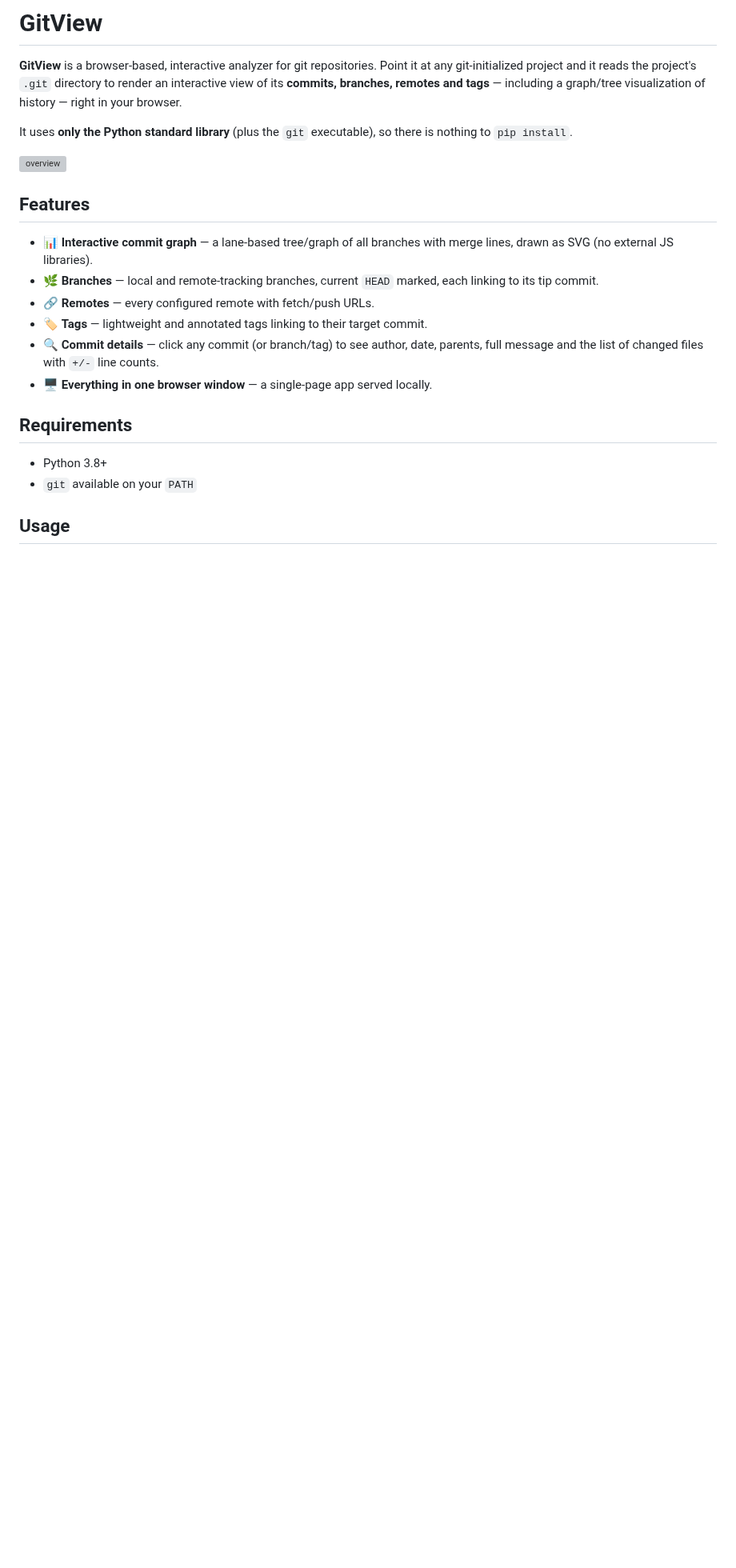
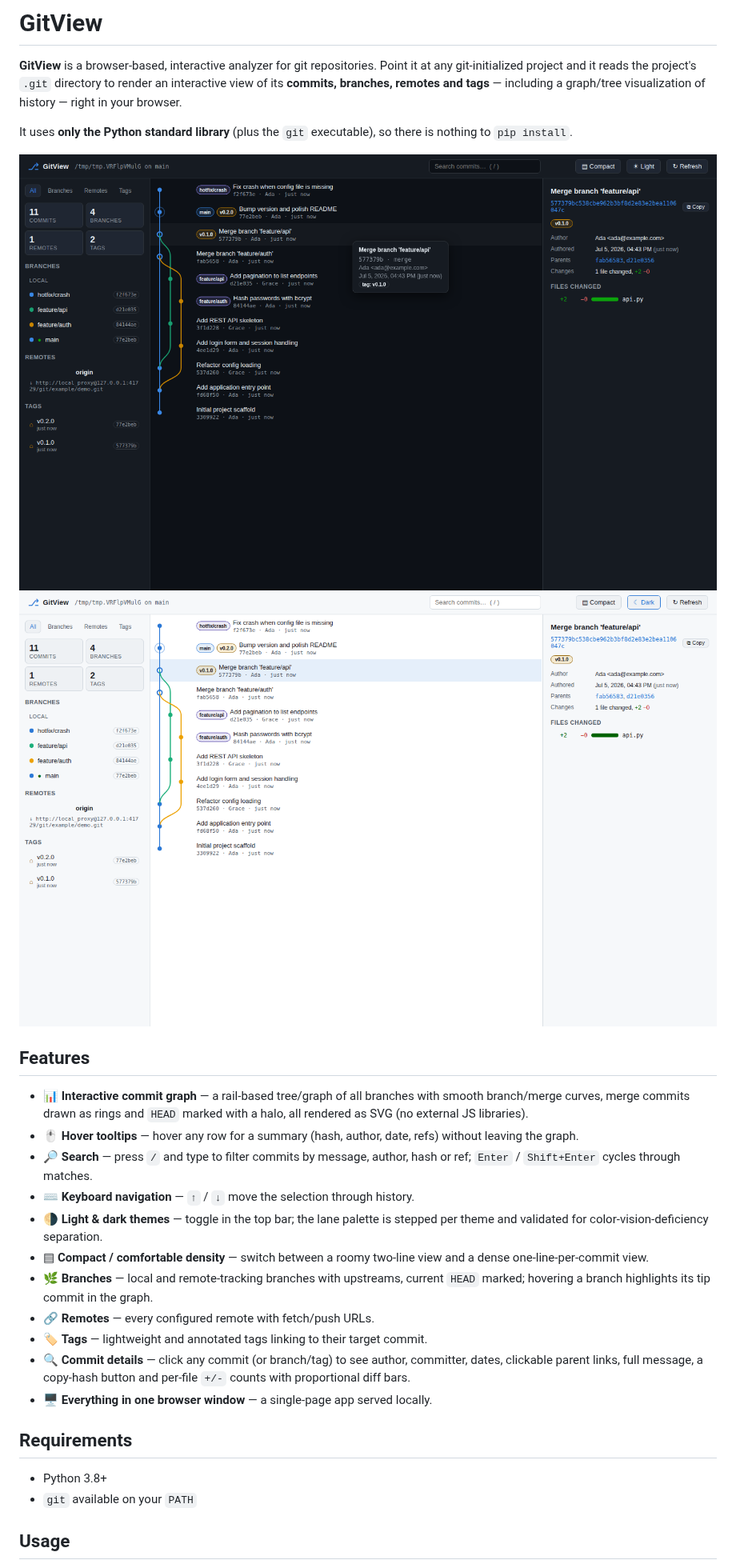
Before and after one commit to titancreek99/testin, a Markdown page: gitview/README.md, the part around the change. Shown at 80% size. GitHub-like rendering; pictures changed too: gitview/docs/screenshot-dark.png (added), gitview/docs/screenshot-light.png (added); blank space fills up the shorter version; grey boxes are pictures that could not be loaded.

```diff
--- a/gitview/README.md
+++ b/gitview/README.md
@@ -8,18 +8,30 @@ including a graph/tree visualization of history — right in your browser.
 It uses **only the Python standard library** (plus the `git` executable), so
 there is nothing to `pip install`.
 
-![overview](docs/screenshot-placeholder.txt)
+![GitView dark theme](docs/screenshot-dark.png)
+![GitView light theme](docs/screenshot-light.png)
 
 ## Features
 
-- 📊 **Interactive commit graph** — a lane-based tree/graph of all branches with
-  merge lines, drawn as SVG (no external JS libraries).
-- 🌿 **Branches** — local and remote-tracking branches, current `HEAD` marked,
-  each linking to its tip commit.
+- 📊 **Interactive commit graph** — a rail-based tree/graph of all branches with
+  smooth branch/merge curves, merge commits drawn as rings and `HEAD` marked
+  with a halo, all rendered as SVG (no external JS libraries).
+- 🖱️ **Hover tooltips** — hover any row for a summary (hash, author, date, refs)
+  without leaving the graph.
+- 🔎 **Search** — press `/` and type to filter commits by message, author, hash
+  or ref; `Enter` / `Shift+Enter` cycles through matches.
+- ⌨️ **Keyboard navigation** — `↑` / `↓` move the selection through history.
+- 🌗 **Light & dark themes** — toggle in the top bar; the lane palette is
+  stepped per theme and validated for color-vision-deficiency separation.
+- ▤ **Compact / comfortable density** — switch between a roomy two-line view
+  and a dense one-line-per-commit view.
+- 🌿 **Branches** — local and remote-tracking branches with upstreams, current
+  `HEAD` marked; hovering a branch highlights its tip commit in the graph.
 - 🔗 **Remotes** — every configured remote with fetch/push URLs.
 - 🏷️ **Tags** — lightweight and annotated tags linking to their target commit.
-- 🔍 **Commit details** — click any commit (or branch/tag) to see author, date,
-  parents, full message and the list of changed files with `+/-` line counts.
+- 🔍 **Commit details** — click any commit (or branch/tag) to see author,
+  committer, dates, clickable parent links, full message, a copy-hash button
+  and per-file `+/-` counts with proportional diff bars.
 - 🖥️ **Everything in one browser window** — a single-page app served locally.
 
 ## Requirements
```
Also changed, not shown: 3 other files.
